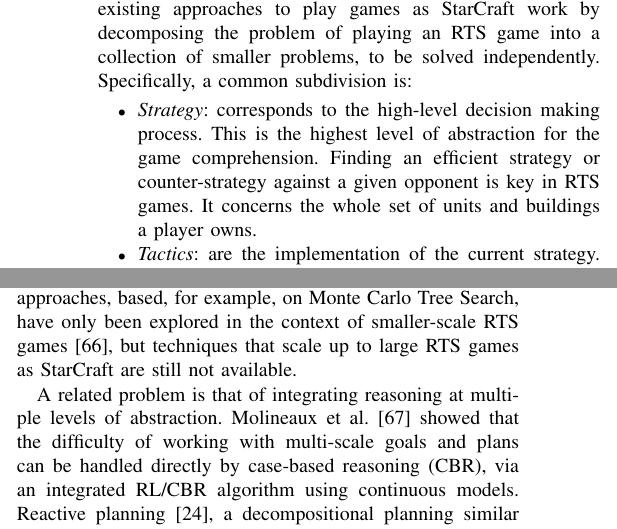
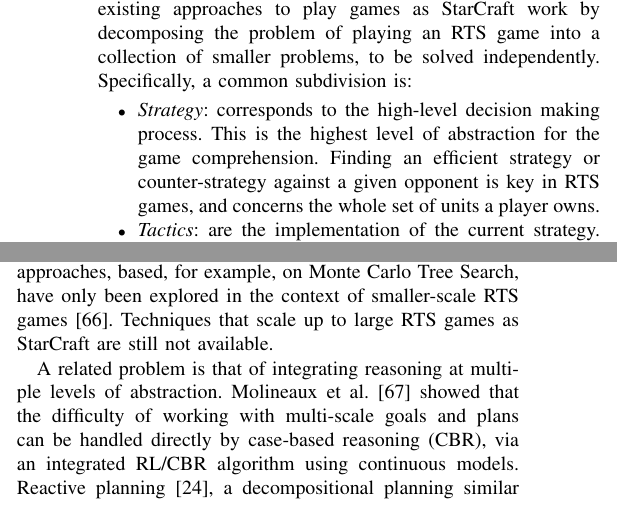
Before and after one commit to syhw/RTS_AI_survey, a LaTeX paper (survey.tex): two parts of the columns of pages 4 and 7 of 19, joined at a grey line, cut so that both start at the same text. Compiled offline with pdfLaTeX.

Commit message:
Additional proofreading

```diff
--- a/survey.tex
+++ b/survey.tex
@@ -322,8 +322,8 @@ For all the previous reasons, most existing approaches to play games as StarCraf
 \begin{itemize}
 \item {\em Strategy}: corresponds to the high-level decision making process. This is
  the highest level of abstraction for the game comprehension. Finding an efficient strategy or
- counter-strategy against a given opponent is key in RTS games. It concerns the whole
- set of units and buildings a player owns. %If we may allow ourselves a military analogy, strategy is orders given by generals at the HQ.
+ counter-strategy against a given opponent is key in RTS games, and concerns the whole
+ set of units a player owns. %If we may allow ourselves a military analogy, strategy is orders given by generals at the HQ.
 \item {\em Tactics}: are the implementation of the current strategy. It
  implies army and building positioning, movements, timing, and so
  on. Tactics concerns a group of units. %They are orders given by officers on the battlefield.
@@ -464,7 +464,7 @@ Finally, although pathfinding does not fall under our previous definition of rea
 
 \subsection{Holistic Approaches}
 
-Holistic approaches to address RTS AI attempt to address the whole problem using a single unified method. To the best of our knowledge, with a few exceptions, such as the Darmok system \cite{OntanonMSR10} (which uses a combination of case-based reasoning and learning from demonstration) or ALisp \cite{Marthi05}, there has not been much work in this direction.   The main reason is that the complexity of RTS games is too large, and approaches that decompose the problem into smaller, separate, problems, achieve better results in practice. However, holistic approaches, based, for example, on Monte Carlo Tree Search, have only been explored in the context of smaller-scale RTS games~\cite{ontanon2013naive}, but techniques that scale up to large RTS games as StarCraft are still not available.
+Holistic approaches to address RTS AI attempt to address the whole problem using a single unified method. To the best of our knowledge, with a few exceptions, such as the Darmok system \cite{OntanonMSR10} (which uses a combination of case-based reasoning and learning from demonstration) or ALisp \cite{Marthi05}, there has not been much work in this direction.   The main reason is that the complexity of RTS games is too large, and approaches that decompose the problem into smaller, separate, problems, achieve better results in practice. However, holistic approaches, based, for example, on Monte Carlo Tree Search, have only been explored in the context of smaller-scale RTS games~\cite{ontanon2013naive}. Techniques that scale up to large RTS games as StarCraft are still not available.
 
 A related problem is that of integrating reasoning at multiple levels of abstraction. Molineaux et al. \cite{Molineaux08} showed that the difficulty of working with multi-scale goals and plans can be handled directly by case-based reasoning (CBR), via an integrated RL/CBR algorithm using continuous models. Reactive planning \cite{WeberCig10}, a decompositional planning similar to hierarchical task networks \cite{HTNPlanning}, allows for plans to be changed at different granularity levels and so for multi-scale (hierarchical) goals integration of low-level control. Synnaeve and Bessi\`{e}re \cite{SynnaeveMicroCig11} achieve hierarchical goals (coming from tactical decisions) integration through the addition of another sensory input corresponding to the goal's objective.
 
```
Also changed, not shown: survey.tex (4 more changed lines).
